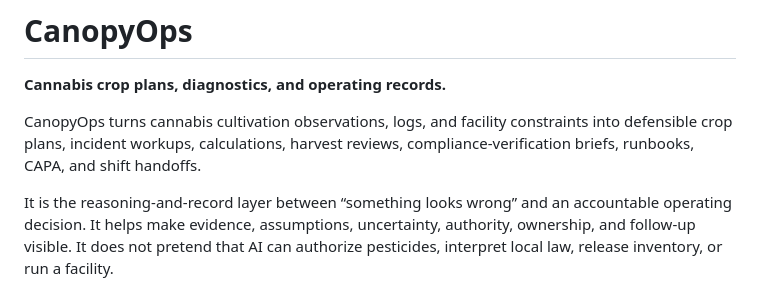
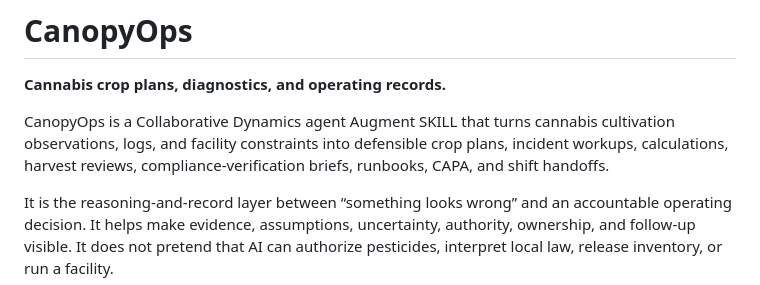
Before and after one commit to Stunspot/CanopyOps, a Markdown page: README.md, the part around the change. Drawn GitHub-style.

Commit message:
Update README.md
minor language clarification

```diff
--- a/README.md
+++ b/README.md
@@ -4,7 +4,7 @@
 
 **Cannabis crop plans, diagnostics, and operating records.**
 
-CanopyOps turns cannabis cultivation observations, logs, and facility constraints into defensible crop plans, incident workups, calculations, harvest reviews, compliance-verification briefs, runbooks, CAPA, and shift handoffs.
+CanopyOps is a Collaborative Dynamics agent Augment SKILL that turns cannabis cultivation observations, logs, and facility constraints into defensible crop plans, incident workups, calculations, harvest reviews, compliance-verification briefs, runbooks, CAPA, and shift handoffs.
 
 It is the reasoning-and-record layer between “something looks wrong” and an accountable operating decision. It helps make evidence, assumptions, uncertainty, authority, ownership, and follow-up visible. It does not pretend that AI can authorize pesticides, interpret local law, release inventory, or run a facility.
 
```
